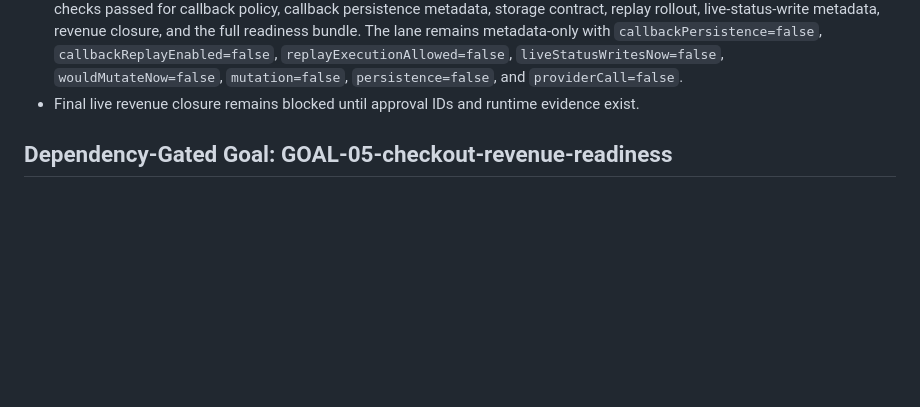
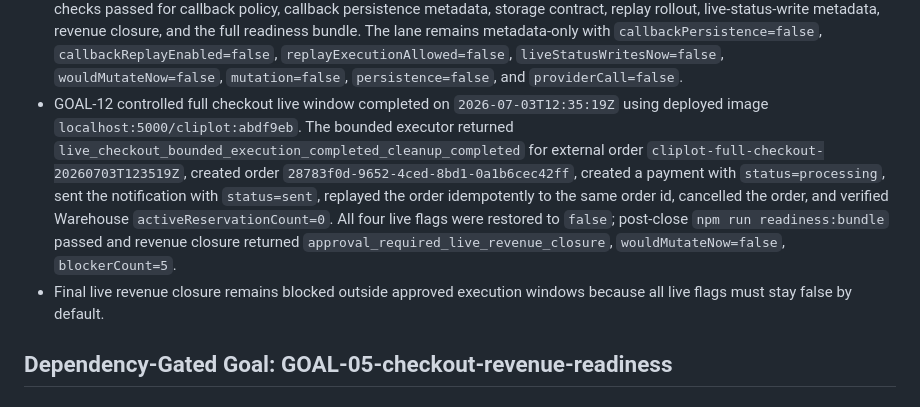
Before and after one commit to speakASAP/cliplot, a Markdown page: docs/IMPLEMENTATION_STATE.md, the part around the change. Rendered like a GitHub page; blank space fills up the shorter version.

Commit message:
docs: record full checkout live window evidence

```diff
--- a/docs/IMPLEMENTATION_STATE.md
+++ b/docs/IMPLEMENTATION_STATE.md
@@ -222,8 +222,20 @@ notification sends, and Docs/RAG ingestion gated.
   `callbackReplayEnabled=false`, `replayExecutionAllowed=false`,
   `liveStatusWritesNow=false`, `wouldMutateNow=false`, `mutation=false`,
   `persistence=false`, and `providerCall=false`.
-- Final live revenue closure remains blocked until approval IDs and runtime
-  evidence exist.
+- GOAL-12 controlled full checkout live window completed on
+  `2026-07-03T12:35:19Z` using deployed image
+  `localhost:5000/cliplot:abdf9eb`. The bounded executor returned
+  `live_checkout_bounded_execution_completed_cleanup_completed` for external
+  order `cliplot-full-checkout-20260703T123519Z`, created order
+  `28783f0d-9652-4ced-8bd1-0a1b6cec42ff`, created a payment with
+  `status=processing`, sent the notification with `status=sent`, replayed the
+  order idempotently to the same order id, cancelled the order, and verified
+  Warehouse `activeReservationCount=0`. All four live flags were restored to
+  `false`; post-close `npm run readiness:bundle` passed and revenue closure
+  returned `approval_required_live_revenue_closure`, `wouldMutateNow=false`,
+  `blockerCount=5`.
+- Final live revenue closure remains blocked outside approved execution windows
+  because all live flags must stay false by default.
 
 ## Dependency-Gated Goal: GOAL-05-checkout-revenue-readiness
 
```
Also changed, not shown: reports/validation/GOAL-12-full-checkout-live-window.md (added, +81 -0 lines).
